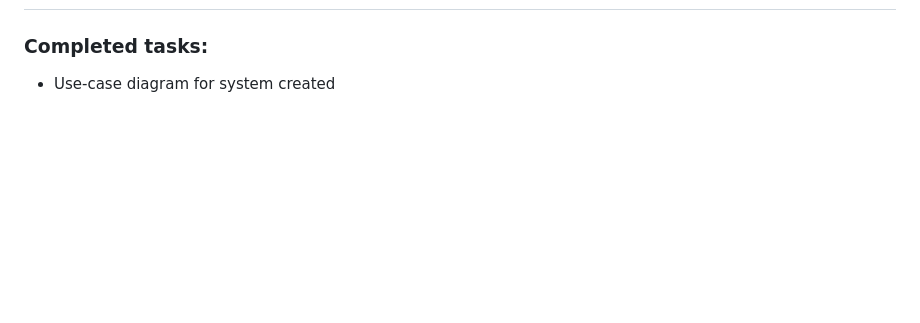
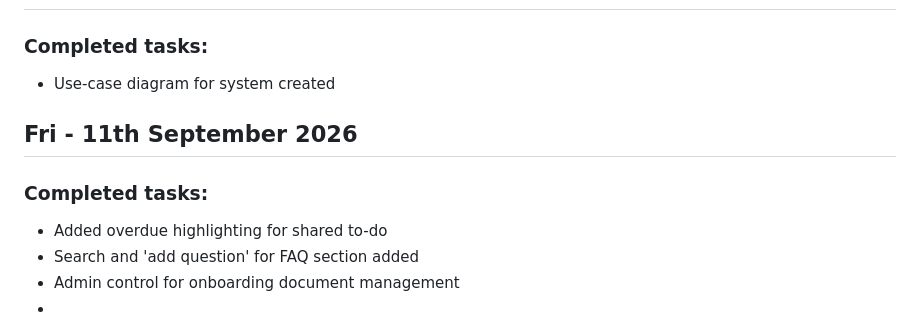
Before and after one commit to teysha-h/intern-workspace, a Markdown page: progress.md, the part around the change. GitHub-like rendering; blank space fills up the shorter version.

Commit message:
Progress log updated

```diff
--- a/progress.md
+++ b/progress.md
@@ -214,3 +214,11 @@ __Generally, improve UI of page__
 ## Thu - 10th September 2026
 ### Completed tasks:
 - Use-case diagram for system created
+
+
+## Fri - 11th September 2026
+### Completed tasks:
+- Added overdue highlighting for shared to-do
+- Search and 'add question' for FAQ section added
+- Admin control for onboarding document management
+-
```
